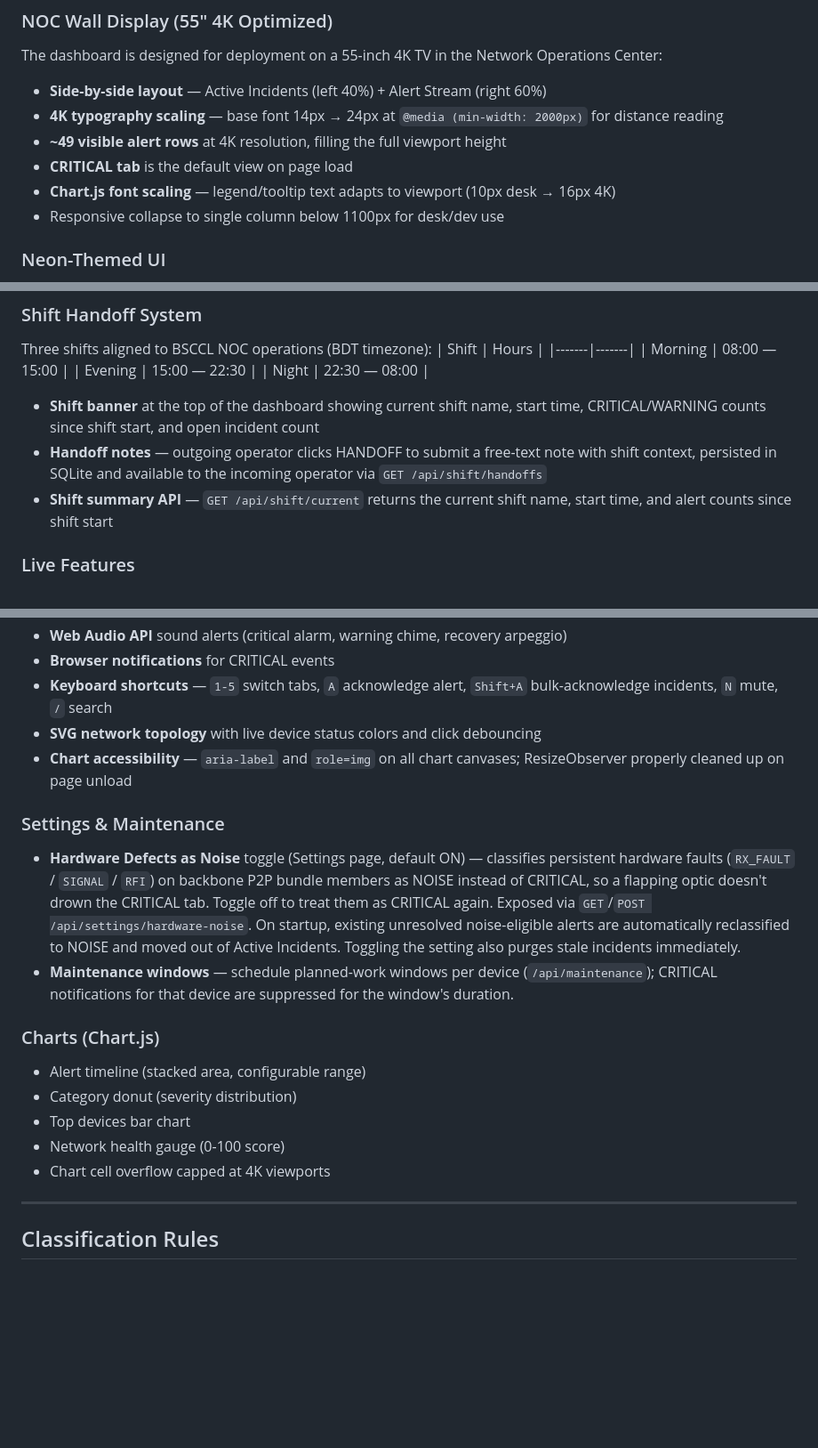
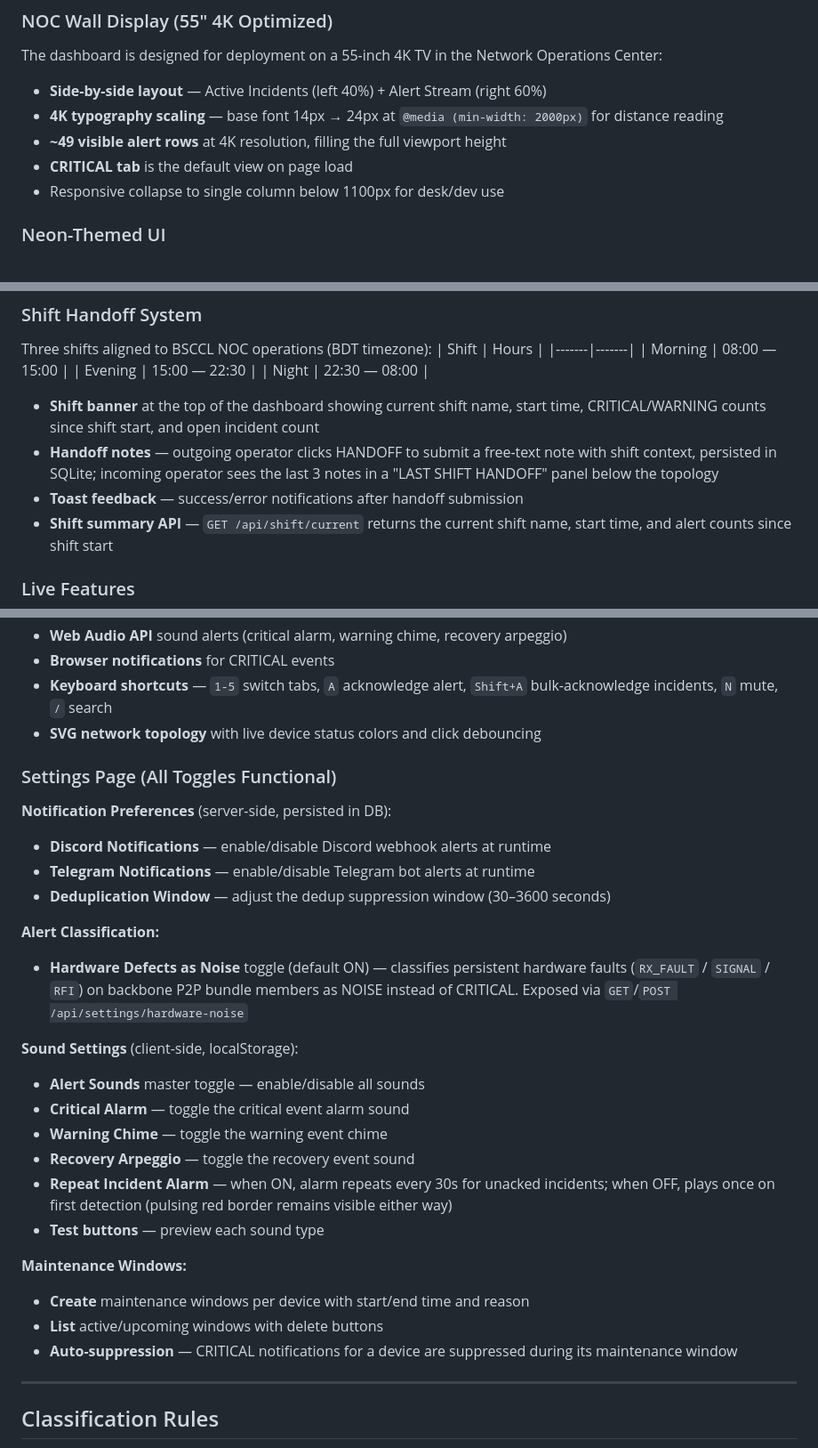
Before and after one commit to Muminur/Grafana-Loki-Netwatch-monitoring-notification-by-Mumin, a Markdown page: README.md, 3 parts joined by grey strips. Shown at 89% size. GitHub-like rendering; blank space fills up the shorter version.

Commit message:
docs(readme): update for analytics removal, settings, and handoff features
- Removed Charts (Chart.js) section since analytics panel was removed
- Updated Settings section to document all functional toggles:
  notification prefs, sound settings, repeat alarm, maintenance CRUD
- Added /api/settings/notifications to API Reference
- Updated shift handoff docs with handoff display panel and toast
- Removed stale Chart.js font scaling reference from NOC display section

```diff
--- a/README.md
+++ b/README.md
@@ -213,7 +213,6 @@ The dashboard is designed for deployment on a 55-inch 4K TV in the Network Opera
 - **4K typography scaling** — base font 14px → 24px at `@media (min-width: 2000px)` for distance reading
 - **~49 visible alert rows** at 4K resolution, filling the full viewport height
 - **CRITICAL tab** is the default view on page load
-- **Chart.js font scaling** — legend/tooltip text adapts to viewport (10px desk → 16px 4K)
 - Responsive collapse to single column below 1100px for desk/dev use
 
 ### Neon-Themed UI
@@ -256,7 +255,8 @@ Three shifts aligned to BSCCL NOC operations (BDT timezone):
 | Night | 22:30 — 08:00 |
 
 - **Shift banner** at the top of the dashboard showing current shift name, start time, CRITICAL/WARNING counts since shift start, and open incident count
-- **Handoff notes** — outgoing operator clicks HANDOFF to submit a free-text note with shift context, persisted in SQLite and available to the incoming operator via `GET /api/shift/handoffs`
+- **Handoff notes** — outgoing operator clicks HANDOFF to submit a free-text note with shift context, persisted in SQLite; incoming operator sees the last 3 notes in a "LAST SHIFT HANDOFF" panel below the topology
+- **Toast feedback** — success/error notifications after handoff submission
 - **Shift summary API** — `GET /api/shift/current` returns the current shift name, start time, and alert counts since shift start
 
 ### Live Features
@@ -269,24 +269,30 @@ Three shifts aligned to BSCCL NOC operations (BDT timezone):
 - **Browser notifications** for CRITICAL events
 - **Keyboard shortcuts** — `1-5` switch tabs, `A` acknowledge alert, `Shift+A` bulk-acknowledge incidents, `N` mute, `/` search
 - **SVG network topology** with live device status colors and click debouncing
-- **Chart accessibility** — `aria-label` and `role=img` on all chart canvases; ResizeObserver properly cleaned up on page unload
+### Settings Page (All Toggles Functional)
 
-### Settings & Maintenance
-- **Hardware Defects as Noise** toggle (Settings page, default ON) — classifies persistent
+**Notification Preferences** (server-side, persisted in DB):
+- **Discord Notifications** — enable/disable Discord webhook alerts at runtime
+- **Telegram Notifications** — enable/disable Telegram bot alerts at runtime
+- **Deduplication Window** — adjust the dedup suppression window (30–3600 seconds)
+
+**Alert Classification:**
+- **Hardware Defects as Noise** toggle (default ON) — classifies persistent
   hardware faults (`RX_FAULT` / `SIGNAL` / `RFI`) on backbone P2P bundle members as NOISE
-  instead of CRITICAL, so a flapping optic doesn't drown the CRITICAL tab. Toggle off to treat
-  them as CRITICAL again. Exposed via `GET`/`POST /api/settings/hardware-noise`.
-  On startup, existing unresolved noise-eligible alerts are automatically reclassified to NOISE
-  and moved out of Active Incidents. Toggling the setting also purges stale incidents immediately.
-- **Maintenance windows** — schedule planned-work windows per device (`/api/maintenance`);
-  CRITICAL notifications for that device are suppressed for the window's duration.
+  instead of CRITICAL. Exposed via `GET`/`POST /api/settings/hardware-noise`
 
-### Charts (Chart.js)
-- Alert timeline (stacked area, configurable range)
-- Category donut (severity distribution)
-- Top devices bar chart
-- Network health gauge (0-100 score)
-- Chart cell overflow capped at 4K viewports
+**Sound Settings** (client-side, localStorage):
+- **Alert Sounds** master toggle — enable/disable all sounds
+- **Critical Alarm** — toggle the critical event alarm sound
+- **Warning Chime** — toggle the warning event chime
+- **Recovery Arpeggio** — toggle the recovery event sound
+- **Repeat Incident Alarm** — when ON, alarm repeats every 30s for unacked incidents; when OFF, plays once on first detection (pulsing red border remains visible either way)
+- **Test buttons** — preview each sound type
+
+**Maintenance Windows:**
+- **Create** maintenance windows per device with start/end time and reason
+- **List** active/upcoming windows with delete buttons
+- **Auto-suppression** — CRITICAL notifications for a device are suppressed during its maintenance window
 
 ---
 
```
Also changed, not shown: other parts of README.md (+1 -0 lines).
